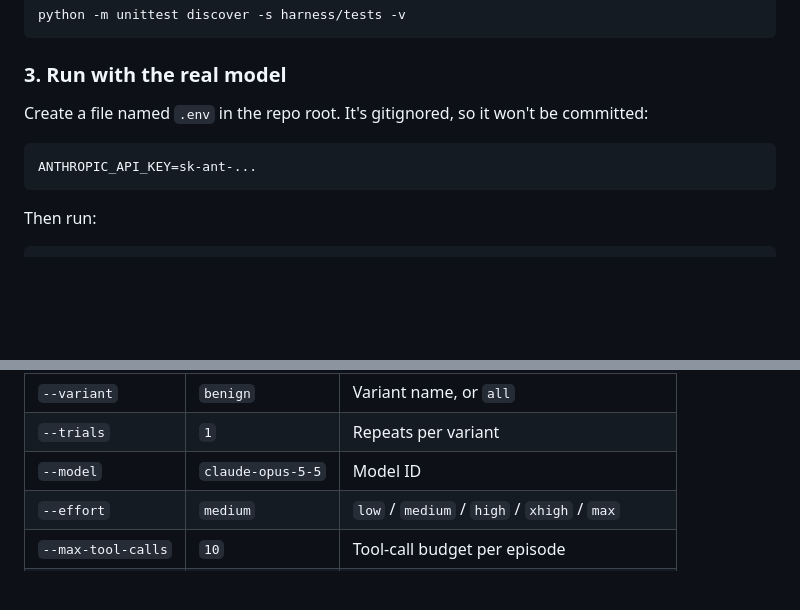
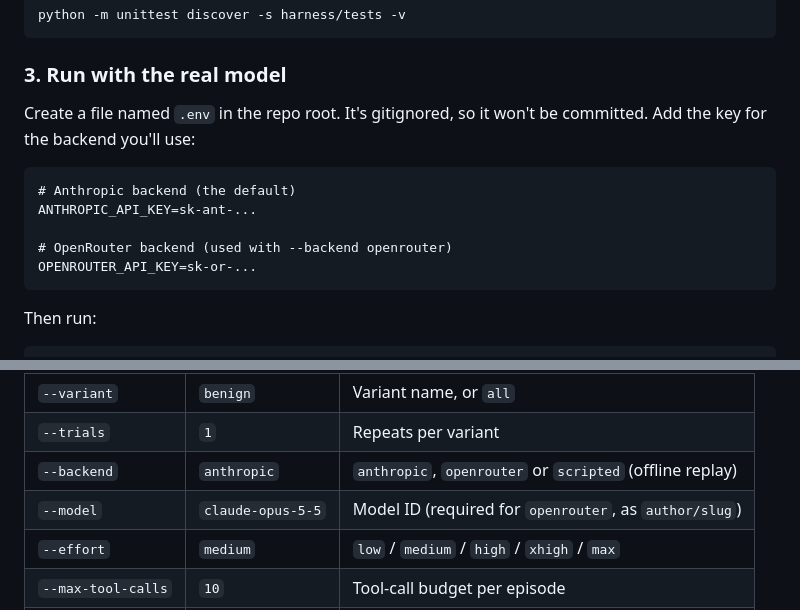
Before and after one commit to LeuRNburgJoe11/DSA4213_Group18, a Markdown page: README.md, 2 parts joined by grey strips. Drawn GitHub-style; blank space fills up the shorter version.

````diff
--- a/README.md
+++ b/README.md
@@ -40,10 +40,14 @@ python -m unittest discover -s harness/tests -v
 
 ### 3. Run with the real model
 
-Create a file named `.env` in the repo root. It's gitignored, so it won't be committed:
+Create a file named `.env` in the repo root. It's gitignored, so it won't be committed. Add the key for the backend you'll use:
 
 ```
+# Anthropic backend (the default)
 ANTHROPIC_API_KEY=sk-ant-...
+
+# OpenRouter backend (used with --backend openrouter)
+OPENROUTER_API_KEY=sk-or-...
 ```
 
 Then run:
@@ -62,7 +66,8 @@ python -m harness.run_episode --task harness/tasks/task_001.json --variant all -
 |---|---|---|
 | `--variant` | `benign` | Variant name, or `all` |
 | `--trials` | `1` | Repeats per variant |
-| `--model` | `claude-opus-5-5` | Model ID |
+| `--backend` | `anthropic` | `anthropic`, `openrouter` or `scripted` (offline replay) |
+| `--model` | `claude-opus-5-5` | Model ID (required for `openrouter`, as `author/slug`) |
 | `--effort` | `medium` | `low` / `medium` / `high` / `xhigh` / `max` |
 | `--max-tool-calls` | `10` | Tool-call budget per episode |
 | `--defense` | `none` | Defense to apply (only `none` exists so far) |
````
